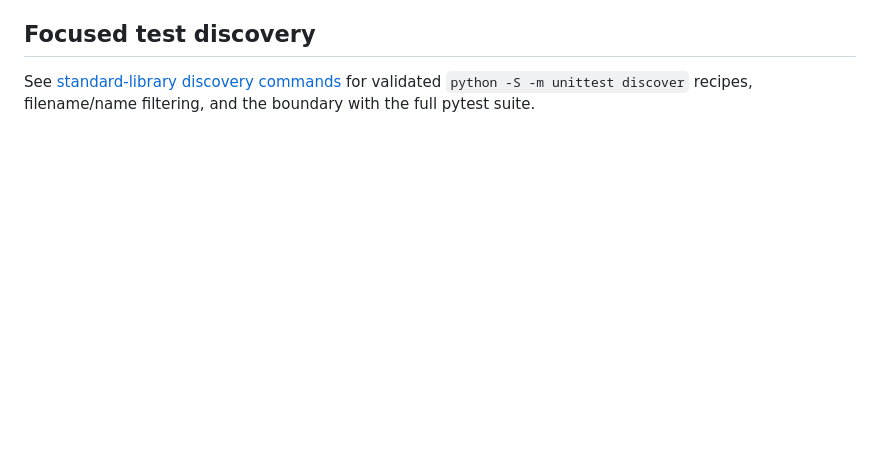
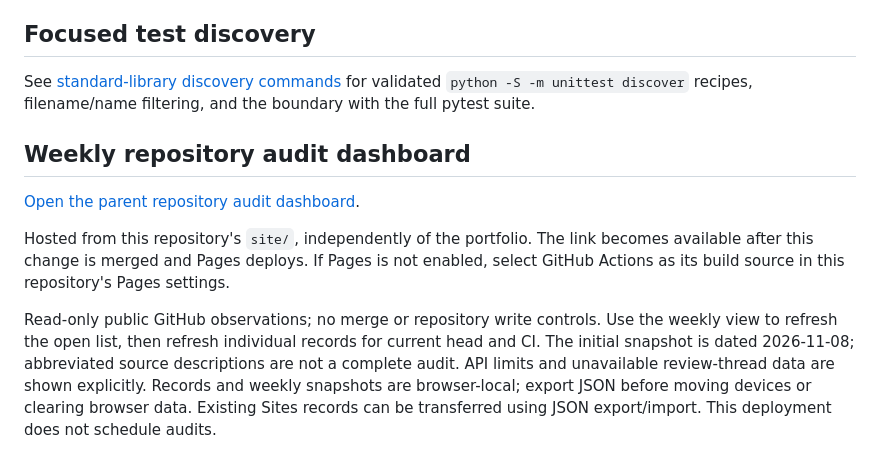
Before and after one commit to myon-bioinformatics/myon-bioinformatics, a Markdown page: README.md, the part around the change. GitHub-like rendering; blank space fills up the shorter version.

Commit message:
docs: link parent repository Pages audit dashboard

```diff
--- a/README.md
+++ b/README.md
@@ -365,3 +365,12 @@ without importing another checkout; see [preflight usage and limits](docs/prefli
 See [standard-library discovery commands](docs/unittest-discovery.md) for
 validated `python -S -m unittest discover` recipes, filename/name filtering,
 and the boundary with the full pytest suite.
+
+
+## Weekly repository audit dashboard
+
+[Open the parent repository audit dashboard](https://myon-bioinformatics.github.io/myon-bioinformatics/).
+
+Hosted from this repository's `site/`, independently of the portfolio. The link becomes available after this change is merged and Pages deploys. If Pages is not enabled, select GitHub Actions as its build source in this repository's Pages settings.
+
+Read-only public GitHub observations; no merge or repository write controls. Use the weekly view to refresh the open list, then refresh individual records for current head and CI. The initial snapshot is dated 2026-11-08; abbreviated source descriptions are not a complete audit. API limits and unavailable review-thread data are shown explicitly. Records and weekly snapshots are browser-local; export JSON before moving devices or clearing browser data. Existing Sites records can be transferred using JSON export/import. This deployment does not schedule audits.
```
